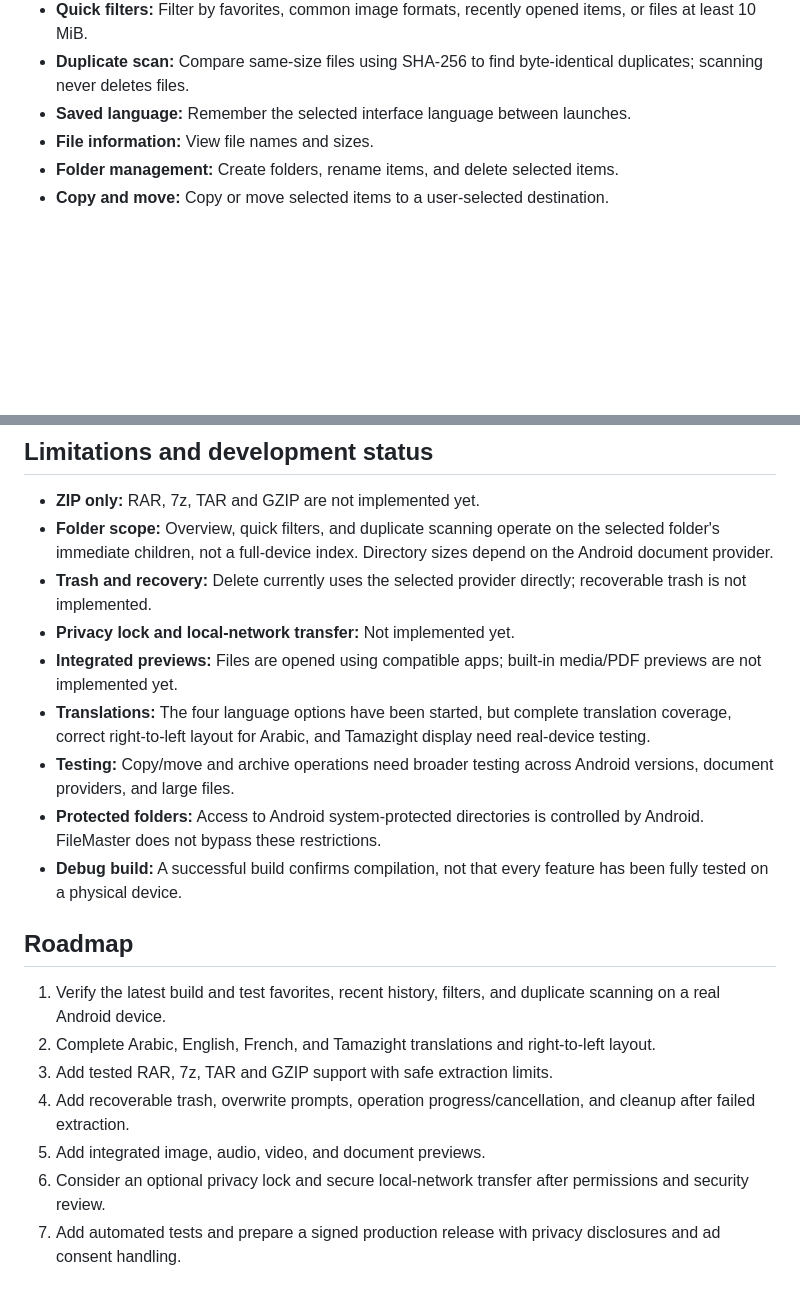
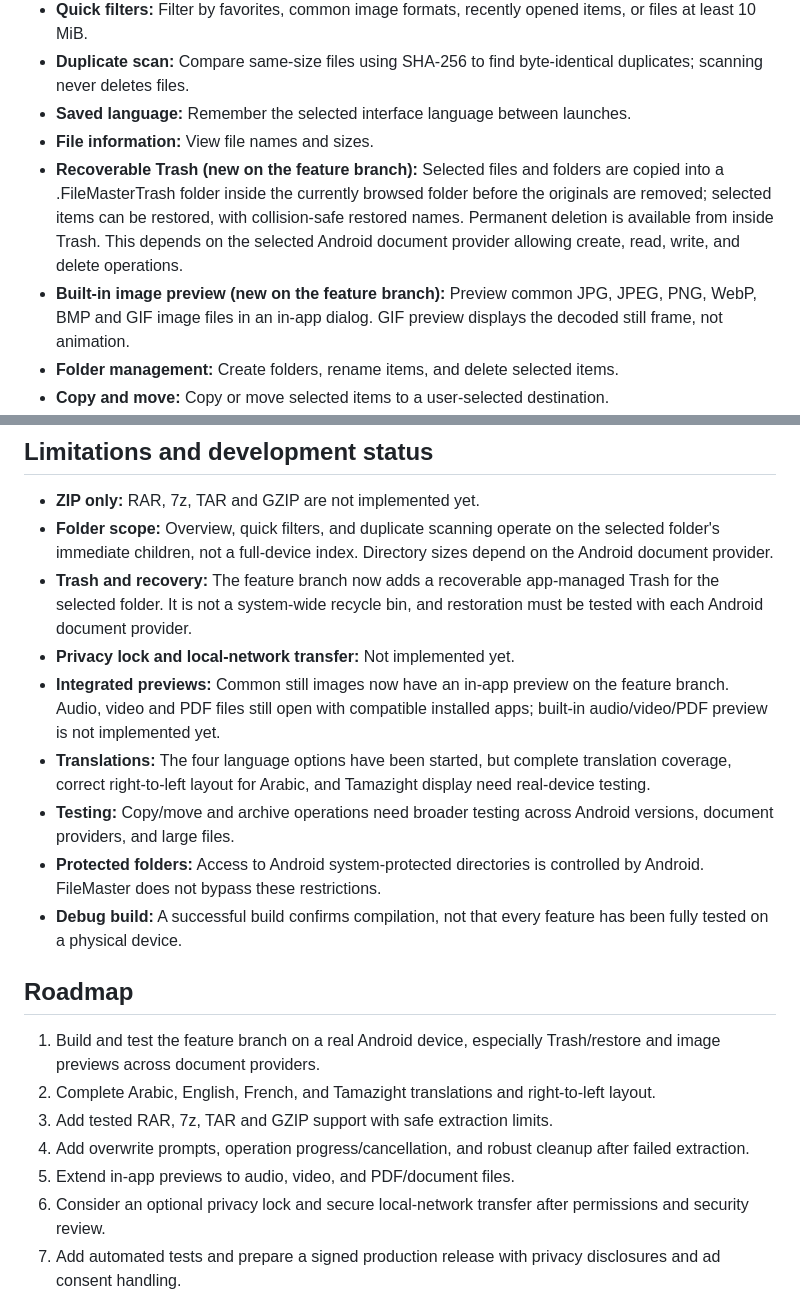
Before and after one commit to Ahmedbecett/FileMaster-Android, a Markdown page: README.md, 2 parts joined by grey strips. GitHub-like rendering; blank space fills up the shorter version.

Commit message:
Document new trash and image preview features

```diff
--- a/README.md
+++ b/README.md
@@ -24,6 +24,8 @@ The link downloads the APK directly from the latest GitHub Release. After downlo
 - **Duplicate scan:** Compare same-size files using SHA-256 to find byte-identical duplicates; scanning never deletes files.
 - **Saved language:** Remember the selected interface language between launches.
 - **File information:** View file names and sizes.
+- **Recoverable Trash (new on the feature branch):** Selected files and folders are copied into a .FileMasterTrash folder inside the currently browsed folder before the originals are removed; selected items can be restored, with collision-safe restored names. Permanent deletion is available from inside Trash. This depends on the selected Android document provider allowing create, read, write, and delete operations.
+- **Built-in image preview (new on the feature branch):** Preview common JPG, JPEG, PNG, WebP, BMP and GIF image files in an in-app dialog. GIF preview displays the decoded still frame, not animation.
 - **Folder management:** Create folders, rename items, and delete selected items.
 - **Copy and move:** Copy or move selected items to a user-selected destination.
 - **ZIP extraction:** Extract ZIP archives to a chosen folder with basic path-traversal checks and limits on entry count and extracted bytes.
@@ -43,9 +45,9 @@ The link downloads the APK directly from the latest GitHub Release. After downlo
 
 - **ZIP only:** RAR, 7z, TAR and GZIP are not implemented yet.
 - **Folder scope:** Overview, quick filters, and duplicate scanning operate on the selected folder's immediate children, not a full-device index. Directory sizes depend on the Android document provider.
-- **Trash and recovery:** Delete currently uses the selected provider directly; recoverable trash is not implemented.
+- **Trash and recovery:** The feature branch now adds a recoverable app-managed Trash for the selected folder. It is not a system-wide recycle bin, and restoration must be tested with each Android document provider.
 - **Privacy lock and local-network transfer:** Not implemented yet.
-- **Integrated previews:** Files are opened using compatible apps; built-in media/PDF previews are not implemented yet.
+- **Integrated previews:** Common still images now have an in-app preview on the feature branch. Audio, video and PDF files still open with compatible installed apps; built-in audio/video/PDF preview is not implemented yet.
 - **Translations:** The four language options have been started, but complete translation coverage, correct right-to-left layout for Arabic, and Tamazight display need real-device testing.
 - **Testing:** Copy/move and archive operations need broader testing across Android versions, document providers, and large files.
 - **Protected folders:** Access to Android system-protected directories is controlled by Android. FileMaster does not bypass these restrictions.
@@ -53,11 +55,11 @@ The link downloads the APK directly from the latest GitHub Release. After downlo
 
 ## Roadmap
 
-1. Verify the latest build and test favorites, recent history, filters, and duplicate scanning on a real Android device.
+1. Build and test the feature branch on a real Android device, especially Trash/restore and image previews across document providers.
 2. Complete Arabic, English, French, and Tamazight translations and right-to-left layout.
 3. Add tested RAR, 7z, TAR and GZIP support with safe extraction limits.
-4. Add recoverable trash, overwrite prompts, operation progress/cancellation, and cleanup after failed extraction.
-5. Add integrated image, audio, video, and document previews.
+4. Add overwrite prompts, operation progress/cancellation, and robust cleanup after failed extraction.
+5. Extend in-app previews to audio, video, and PDF/document files.
 6. Consider an optional privacy lock and secure local-network transfer after permissions and security review.
 7. Add automated tests and prepare a signed production release with privacy disclosures and ad consent handling.
 
```
